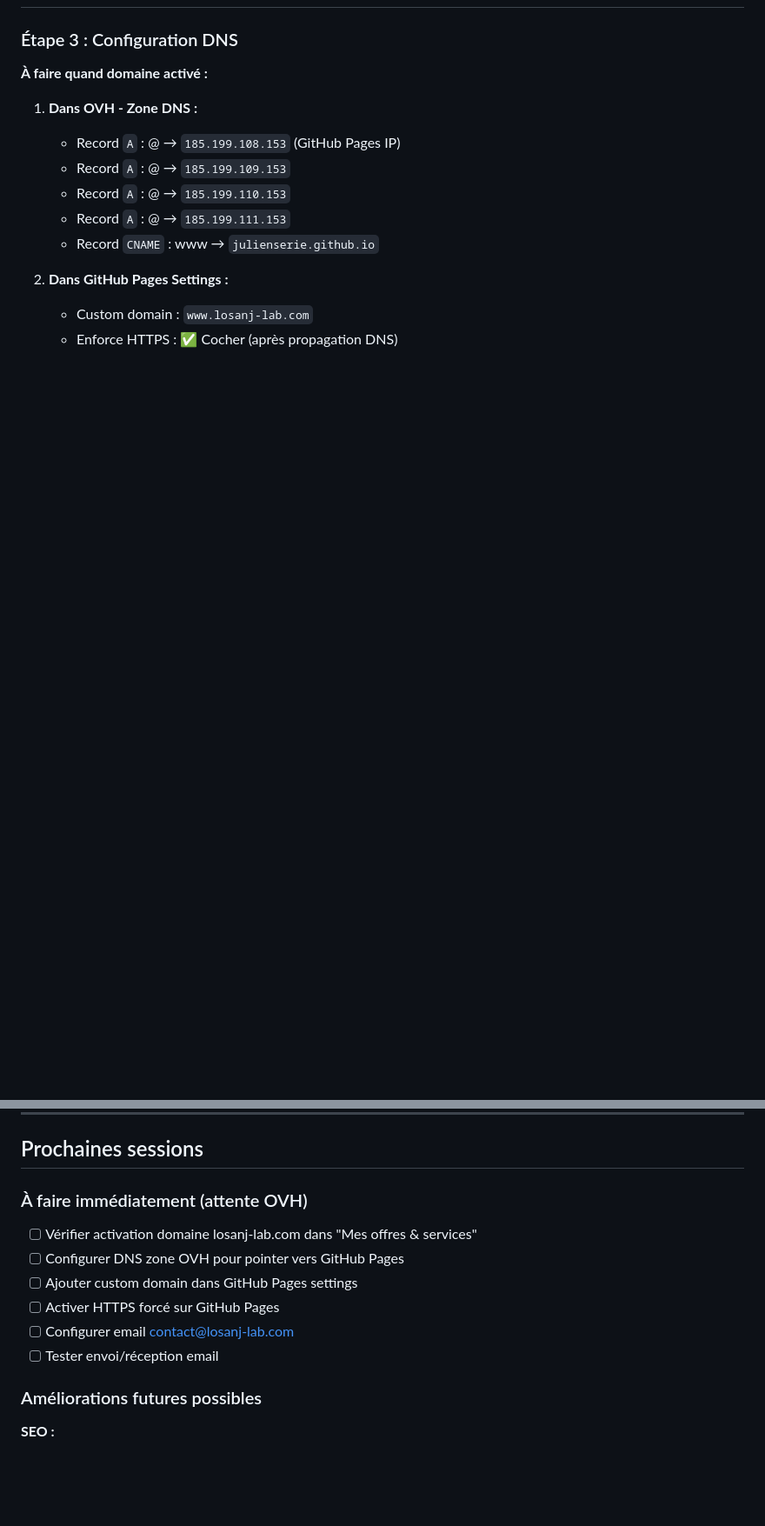
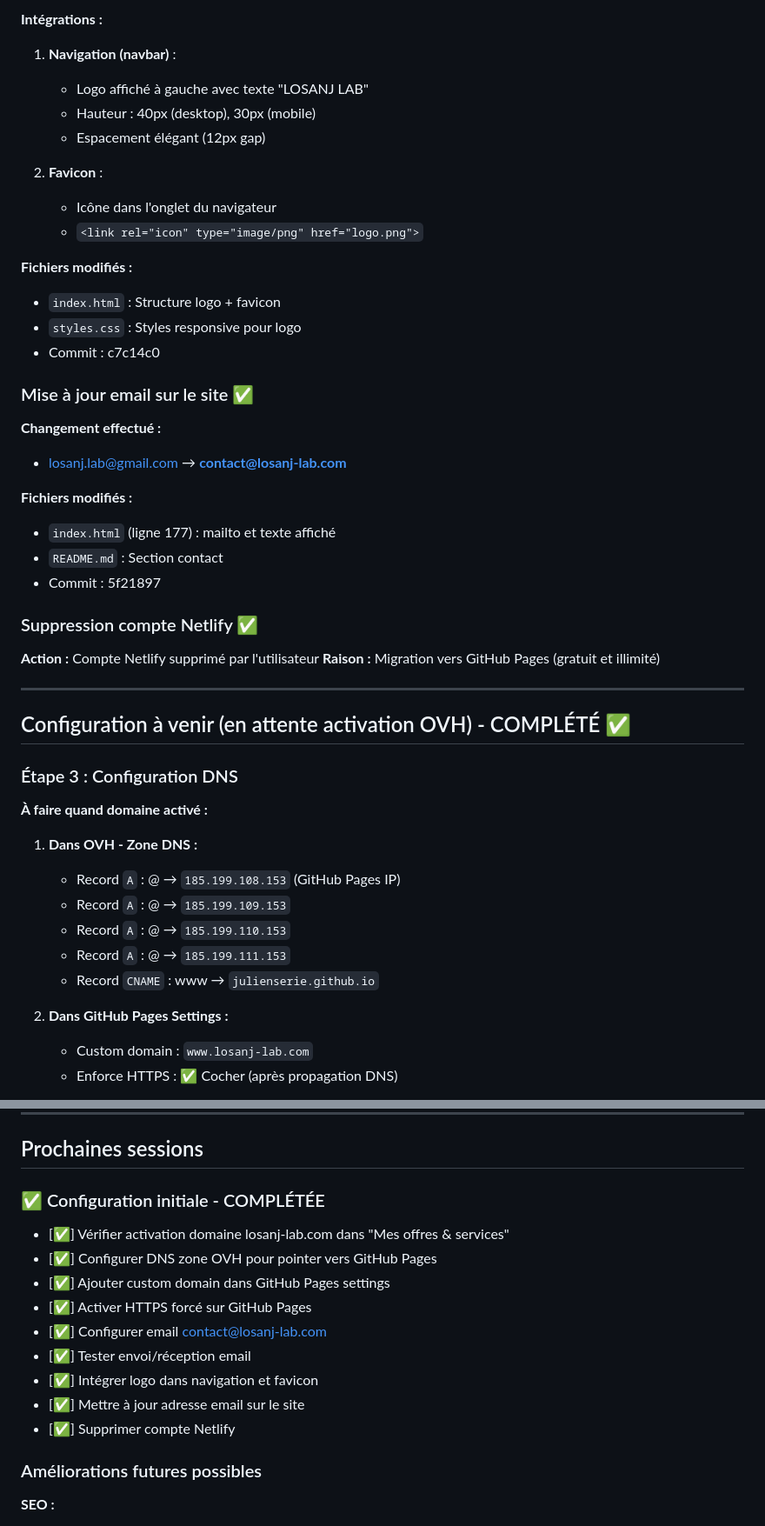
Before and after one commit to julienserie/Losanj.lab, a Markdown page: CLAUDE.md, 2 parts joined by grey strips. Shown at 87% size. GitHub-like rendering; blank space fills up the shorter version.

```diff
--- a/CLAUDE.md
+++ b/CLAUDE.md
@@ -154,3 +219,36 @@ Création d'un site vitrine professionnel pour **Losanj Lab** - Collectif de com
+**Intégrations :**
+1. **Navigation (navbar)** :
+   - Logo affiché à gauche avec texte "LOSANJ LAB"
+   - Hauteur : 40px (desktop), 30px (mobile)
+   - Espacement élégant (12px gap)
+
+2. **Favicon** :
+   - Icône dans l'onglet du navigateur
+   - `<link rel="icon" type="image/png" href="logo.png">`
+
+**Fichiers modifiés :**
+- `index.html` : Structure logo + favicon
+- `styles.css` : Styles responsive pour logo
+- Commit : c7c14c0
+
+### Mise à jour email sur le site ✅
+
+**Changement effectué :**
+- losanj.lab@gmail.com → **contact@losanj-lab.com**
+
+**Fichiers modifiés :**
+- `index.html` (ligne 177) : mailto et texte affiché
+- `README.md` : Section contact
+- Commit : 5f21897
+
+### Suppression compte Netlify ✅
+
+**Action :** Compte Netlify supprimé par l'utilisateur
+**Raison :** Migration vers GitHub Pages (gratuit et illimité)
+
+---
+
+## Configuration à venir (en attente activation OVH) - COMPLÉTÉ ✅
 
 ### Étape 3 : Configuration DNS
 
@@ -307,14 +406,17 @@ aa216fb - Remove justified text alignment on mobile
 
 ## Prochaines sessions
 
-### À faire immédiatement (attente OVH)
+### ✅ Configuration initiale - COMPLÉTÉE
 
-- [ ] Vérifier activation domaine losanj-lab.com dans "Mes offres & services"
-- [ ] Configurer DNS zone OVH pour pointer vers GitHub Pages
-- [ ] Ajouter custom domain dans GitHub Pages settings
-- [ ] Activer HTTPS forcé sur GitHub Pages
-- [ ] Configurer email contact@losanj-lab.com
-- [ ] Tester envoi/réception email
+- [✅] Vérifier activation domaine losanj-lab.com dans "Mes offres & services"
+- [✅] Configurer DNS zone OVH pour pointer vers GitHub Pages
+- [✅] Ajouter custom domain dans GitHub Pages settings
+- [✅] Activer HTTPS forcé sur GitHub Pages
+- [✅] Configurer email contact@losanj-lab.com
+- [✅] Tester envoi/réception email
+- [✅] Intégrer logo dans navigation et favicon
+- [✅] Mettre à jour adresse email sur le site
+- [✅] Supprimer compte Netlify
 
 ### Améliorations futures possibles
 
```
Also changed, not shown: other parts of CLAUDE.md (+79 -12 lines).
